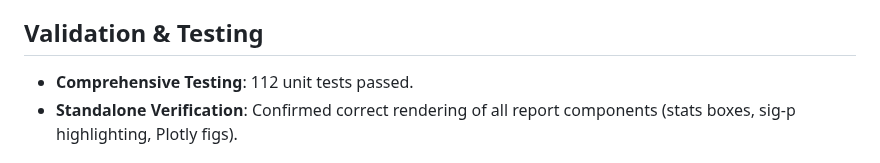
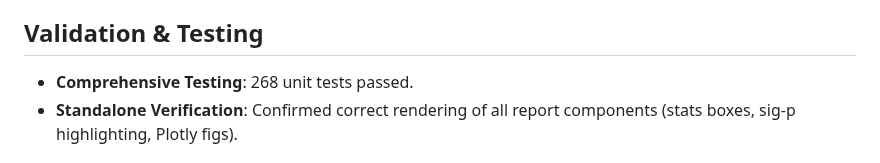
Before and after one commit to NTWKKM/stat-shiny, a Markdown page: docs/deep-ai-bot-optimization.md, the part around the change. Drawn GitHub-style.

Commit message:
docs: update unit test count to 268 in deep-ai-bot-optimization.md

```diff
--- a/docs/deep-ai-bot-optimization.md
+++ b/docs/deep-ai-bot-optimization.md
@@ -48,7 +48,7 @@ I have successfully centralized the report generation logic and optimized the re
 
 ## Validation & Testing
 
-- **Comprehensive Testing**: 112 unit tests passed.
+- **Comprehensive Testing**: 268 unit tests passed.
 - **Standalone Verification**: Confirmed correct rendering of all report components (stats boxes, sig-p highlighting, Plotly figs).
 
 ## Refactored Modules
```
